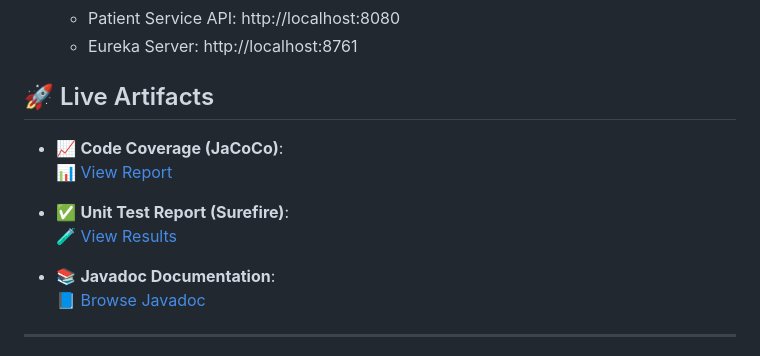
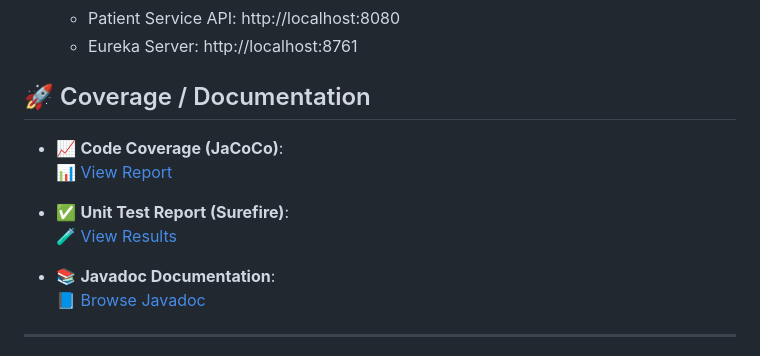
Before and after one commit to GuillBuj/MediLaboSolutions, a Markdown page: readme.md, the part around one of its changes. Rendered like a GitHub page.

Commit message:
Update coverage and documentation links in README
Updated links for code coverage and unit test reports.

```diff
--- a/readme.md
+++ b/readme.md
@@ -100,6 +100,6 @@ Steps
     - Patient Service API: http://localhost:8080
     - Eureka Server: http://localhost:8761
 
-## 🚀 Live Artifacts
+## 🚀 Coverage / Documentation
 
 - 📈 **Code Coverage (JaCoCo)**:
```
Also changed, not shown: other parts of readme.md (+2 -2 lines).
